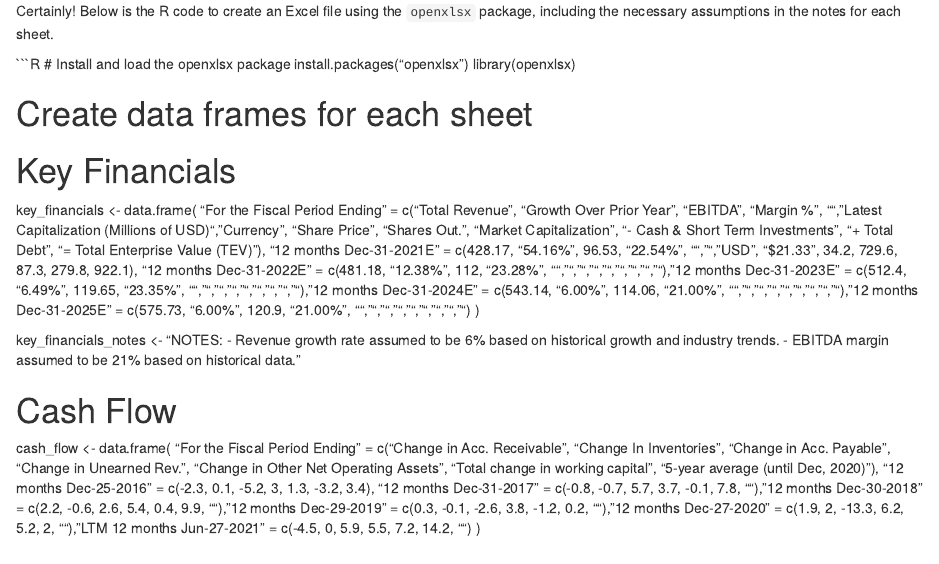
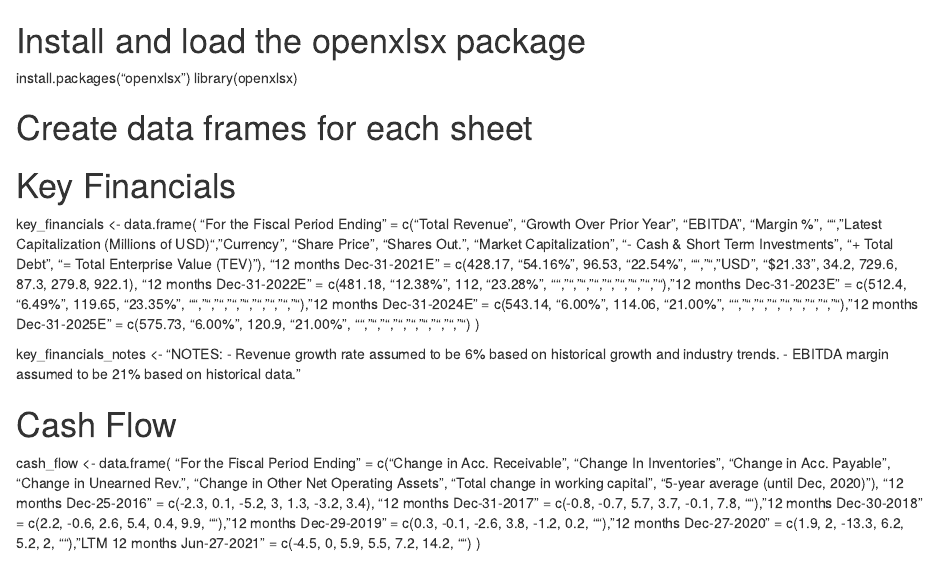
Before and after one commit to khaosans/RClass, an R Markdown document (Honors.Rmd): the page in a window 1100 px wide, from its top. Rendered offline with R 4.5, knitr and Pandoc, with nearby package versions.

Commit message:
Update Honors.Rmd

````diff
--- a/Honors.Rmd
+++ b/Honors.Rmd
@@ -1,6 +1,4 @@
-Certainly! Below is the R code to create an Excel file using the `openxlsx` package, including the necessary assumptions in the notes for each sheet.
 
-```R
 # Install and load the openxlsx package
 install.packages("openxlsx")
 library(openxlsx)
````
